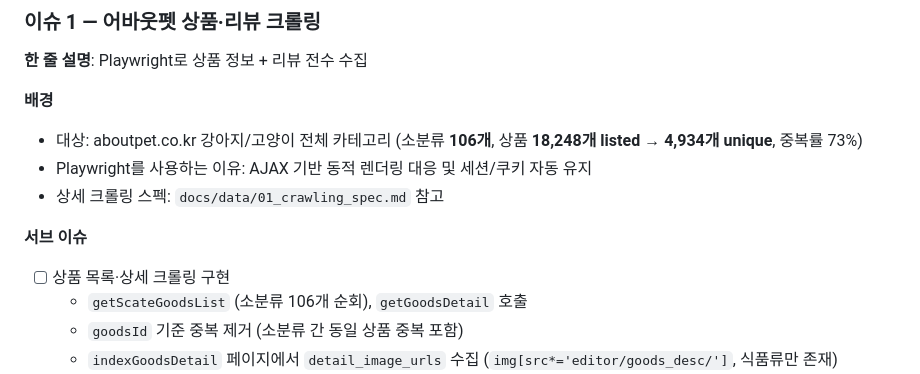
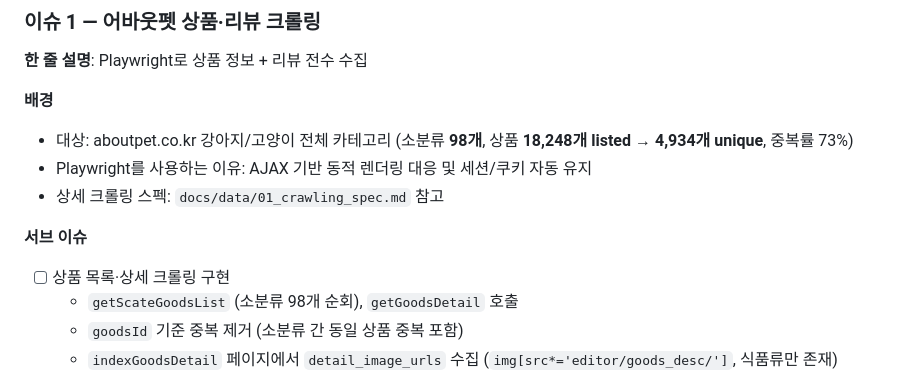
Before and after one commit to skn-ai22-251029/SKN22-Final-2Team-WEB, a Markdown page: docs/data/02_data_collection_issues.md, the part around the change. Rendered like a GitHub page.

```diff
--- a/docs/data/02_data_collection_issues.md
+++ b/docs/data/02_data_collection_issues.md
@@ -35,14 +35,14 @@ Gold    S3 Parquet (메타데이터 증강)
 
 **배경**
 
-- 대상: aboutpet.co.kr 강아지/고양이 전체 카테고리 (소분류 **106개**, 상품 **18,248개 listed → 4,934개 unique**, 중복률 73%)
+- 대상: aboutpet.co.kr 강아지/고양이 전체 카테고리 (소분류 **98개**, 상품 **18,248개 listed → 4,934개 unique**, 중복률 73%)
 - Playwright를 사용하는 이유: AJAX 기반 동적 렌더링 대응 및 세션/쿠키 자동 유지
 - 상세 크롤링 스펙: `docs/data/01_crawling_spec.md` 참고
 
 **서브 이슈**
 
 - [ ] 상품 목록·상세 크롤링 구현
-  - `getScateGoodsList` (소분류 106개 순회), `getGoodsDetail` 호출
+  - `getScateGoodsList` (소분류 98개 순회), `getGoodsDetail` 호출
   - `goodsId` 기준 중복 제거 (소분류 간 동일 상품 중복 포함)
   - `indexGoodsDetail` 페이지에서 `detail_image_urls` 수집 (`img[src*='editor/goods_desc/']`, 식품류만 존재)
   - 예상 소요시간: 순차 ~9시간 / 병렬-5 ~2시간
```
Also changed, not shown: docs/data/01_crawling_spec.md (+5 -5 lines), docs/planning/04_data_model_detail.md (+0 -1 lines).
